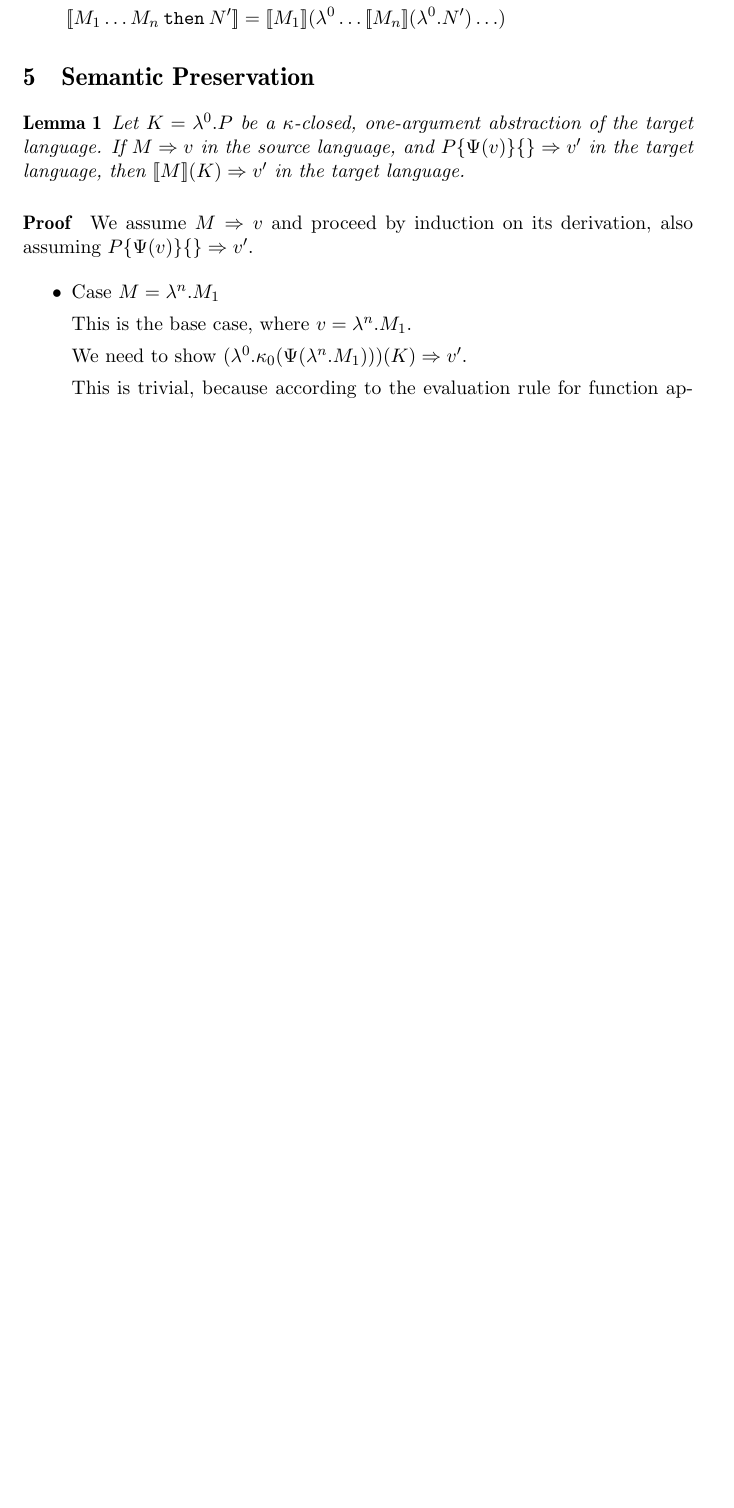
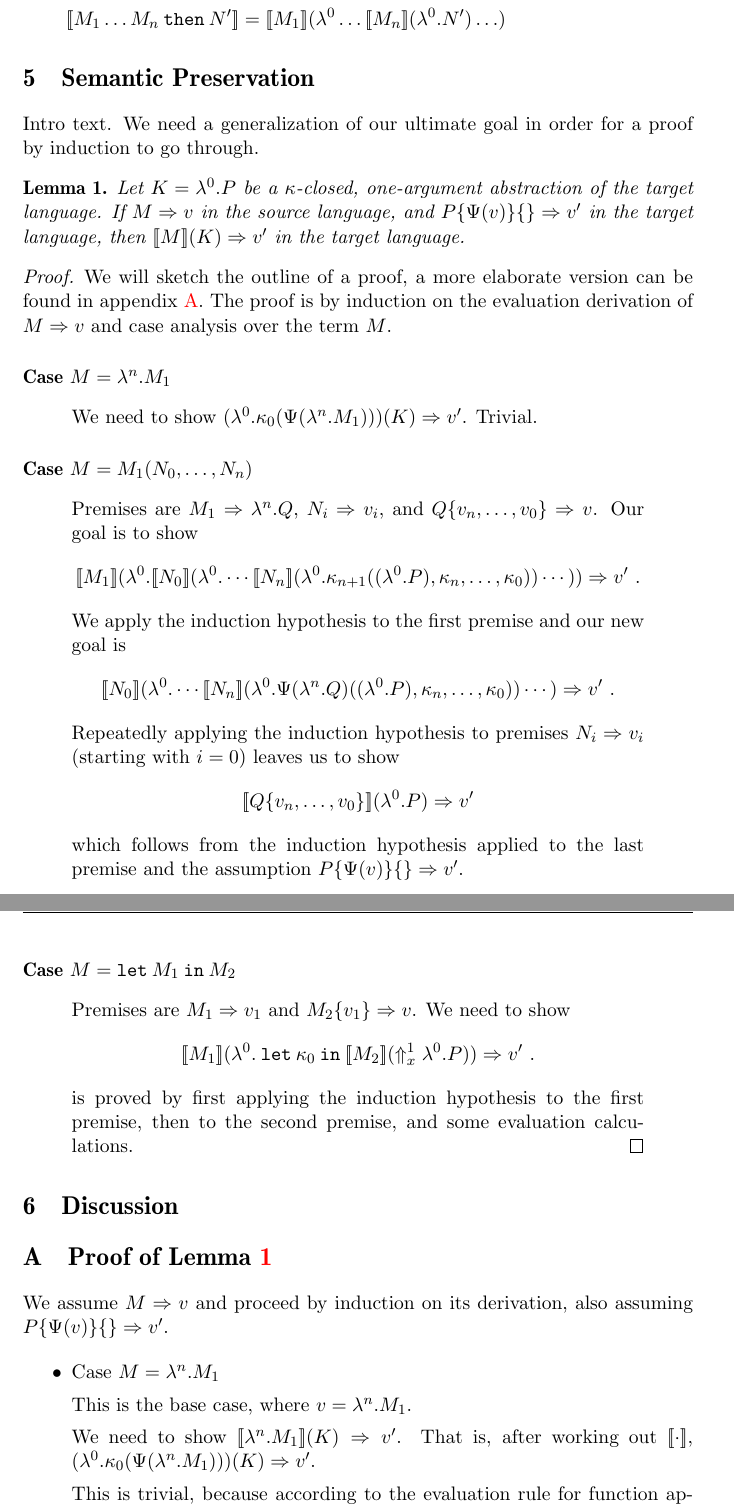
Before and after one commit to martijnvermaat/documents, a LaTeX paper (vu/bachelor-project/bachelor-project.tex): part of page 3 of 5 before the commit and two parts of pages 3 and 4 of 5 after it, the two joined at a grey line, cut so that both start at the same text, the shorter picture padded with empty space. Compiled offline with pdfLaTeX.

Commit message:
Sketch version of proof.

```diff
--- a/vu/bachelor-project/bachelor-project.tex
+++ b/vu/bachelor-project/bachelor-project.tex
@@ -1,10 +1,11 @@
-\documentclass[a4paper,11pt]{article}
+\documentclass[a4paper,11pt,draft]{article}
 \usepackage[english]{babel}
 \usepackage{a4}
 \usepackage[T1]{fontenc}
 \usepackage{ae,aecompl}
 \usepackage{amsmath}
 \usepackage{amssymb}
+\usepackage{amsthm}
 
 
 % Fancy headers
@@ -27,6 +28,10 @@
 \renewcommand\thefigure{\arabic{figure}}
 
 
+% Keywords like let,in,then,match,with
+\newcommand{\kw}[1]{\mathtt{#1}}
+
+
 % Lemma
 \newtheorem{lemma}{Lemma}
 
@@ -38,7 +43,8 @@
   pdfauthor={Martijn Vermaat},
   pdftitle={Verifying a CPS Transformation} (draft),
   pdfkeywords={lambda calculus, continuation-passing style, verification,
-    functional programming}
+    functional programming},
+  draft=false
 ]{hyperref}
 \usepackage[figure]{hypcap}
 
@@ -189,26 +195,87 @@ Figure~\ref{fig:targetsemantics}.
 [\![A]\!] &=
   \lambda^{0}.\kappa_{0} (\Psi(A)) \\
 [\![M(N_{1}, \ldots, N_{n})]\!] &=
-  \lambda^{0}.[\![M . N_{1} \ldots N_{n} \: \texttt{then} \:
+  \lambda^{0}.[\![M . N_{1} \ldots N_{n} \: \kw{then} \:
   \kappa_{n}(\kappa_{n+1}, \kappa_{n-1}, \ldots, \kappa_{0})]\!] \\
-[\![\texttt{let} \: M \: \texttt{in} \: N]\!] &=
-  \lambda^{0}.[\![M]\!] (\lambda^{0}.\texttt{let} \:
-  \kappa_{0} \: \texttt{in} \: [\![N]\!] (\kappa_{1})) \\
-[\![M_{1} \ldots M_{n} \: \texttt{then} \: N']\!] &=
+[\![\kw{let} \: M \: \kw{in} \: N]\!] &=
+  \lambda^{0}.[\![M]\!] (\lambda^{0}.\kw{let} \:
+  \kappa_{0} \: \kw{in} \: [\![N]\!] (\kappa_{1})) \\
+[\![M_{1} \ldots M_{n} \: \kw{then} \: N']\!] &=
   [\![M_{1}]\!] (\lambda^{0} \ldots [\![M_{n}]\!] (\lambda^{0}.N') \ldots )
 \end{align*}
 
 
 \section{Semantic Preservation}\label{sec:semanticpreservation}
 
-\begin{lemma}
+Intro text. We need a generalization of our ultimate goal in order for a proof
+by induction to go through.
+
+\begin{lemma}\label{lem:mainlemma}
   Let $K = \lambda^{0}.P$ be a $\kappa$-closed, one-argument
   abstraction of the target language. If $M \Rightarrow v$ in the
   source language, and $P\{\Psi(v)\}\{\} \Rightarrow v'$ in the target
   language, then $[\![M]\!](K) \Rightarrow v'$ in the target language.
 \end{lemma}
 
-\paragraph{Proof}
+\begin{proof}
+We will sketch the outline of a proof, a more elaborate version can be found in
+appendix~\ref{sec:proof}. The proof is by induction on the evaluation derivation
+of $M \Rightarrow v$ and case analysis over the term $M$.
+
+\paragraph{Case $M = \lambda^{n}.M_{1}$}
+\begin{quotation}\noindent
+  We need to show
+  $(\lambda^{0}.\kappa_{0}(\Psi(\lambda^{n}.M_{1}))) (K) \Rightarrow v'$.
+  Trivial.
+\end{quotation}
+\paragraph{Case $M = M_{1}(N_{0}, \ldots, N_{n})$}
+\begin{quotation}\noindent
+  Premises are $M_{1} \Rightarrow \lambda^{n}.Q$, $N_{i} \Rightarrow v_{i}$,
+  and $Q\{v_{n}, \ldots, v_{0}\} \Rightarrow v$. Our goal is to show
+  \begin{equation*}
+    [\![M_{1}]\!]
+    (\lambda^{0}.[\![N_{0}]\!](\lambda^{0}. \cdots
+    [\![N_{n}]\!](\lambda^{0}.\kappa_{n+1}((\lambda^{0}.P), \kappa_{n},
+    \ldots, \kappa_{0})) \cdots ))
+    \Rightarrow v' \text{ .}
+  \end{equation*}
+  We apply the induction hypothesis to the first premise and our new goal is
+  \begin{equation*}
+    [\![N_{0}]\!]
+    (\lambda^{0}. \cdots [\![N_{n}]\!](\lambda^{0}.\Psi(\lambda^{n}.Q)
+    ((\lambda^{0}.P), \kappa_{n}, \ldots, \kappa_{0})) \cdots )
+    \Rightarrow v' \text{ .}
+  \end{equation*}
+  Repeatedly applying the induction hypothesis to premises
+  $N_{i} \Rightarrow v_{i}$ (starting with $i=0$) leaves us to show
+  \begin{equation*}
+    [\![Q\{v_{n}, \ldots, v_{0}\}]\!] (\lambda^{0}.P) \Rightarrow v'
+  \end{equation*}
+  which follows from the induction hypothesis applied to the last premise and
+  the assumption $P\{\Psi(v)\}\{\} \Rightarrow v'$.
+\end{quotation}
+\paragraph{Case $M = \kw{let} \: M_{1} \: \kw{in} \: M_{2}$}
+\begin{quotation}\noindent
+  Premises are $M_{1} \Rightarrow v_{1}$ and $M_{2}\{v_{1}\} \Rightarrow v$.
+  We need to show
+  \begin{equation*}
+    [\![M_{1}]\!]
+    (\lambda^{0}. \: \kw{let} \: \kappa_{0} \: \kw{in} \: [\![M_{2}]\!]
+    (\Uparrow_{x}^{1} \lambda^{0}.P)) \Rightarrow v' \text{ .}
+  \end{equation*}
+  is proved by first applying the induction hypothesis to the first premise,
+  then to the second premise, and some evaluation calculations.\qedhere
+\end{quotation}
+\end{proof}
+
+
+\section{Discussion}\label{sec:discussion}
+
+
+\appendix
+
+
+\section{Proof of Lemma~\ref{lem:mainlemma}}\label{sec:proof}
 
 We assume $M \Rightarrow v$ and proceed by induction on its derivation, also
 assuming $P\{\Psi(v)\}\{\} \Rightarrow v'$.
@@ -224,8 +291,9 @@ assuming $P\{\Psi(v)\}\{\} \Rightarrow v'$.
 
   This is the base case, where $v = \lambda^{n}.M_{1}$.
 
-  We need to show $(\lambda^{0}.\kappa_{0}(\Psi(\lambda^{n}.M_{1}))) (K)
-  \Rightarrow v'$.
+  We need to show $[\![\lambda^{n}.M_{1}]\!] (K) \Rightarrow v'$. That is, after
+  working out $[\![\cdot]\!]$,
+  $(\lambda^{0}.\kappa_{0}(\Psi(\lambda^{n}.M_{1}))) (K) \Rightarrow v'$.
 
   This is trivial, because according to the evaluation rule for
   function application we have
```
Also changed, not shown: vu/bachelor-project/bachelor-project.tex (37 more changed lines).
